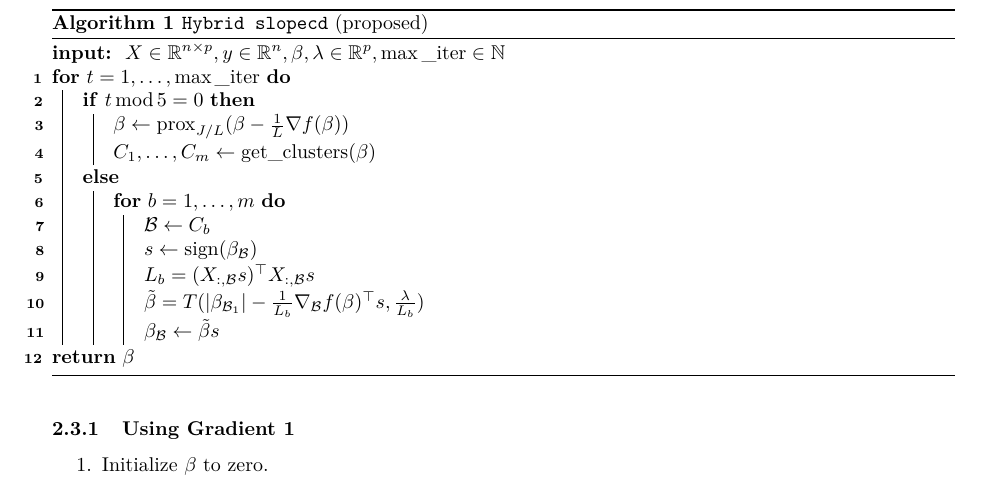
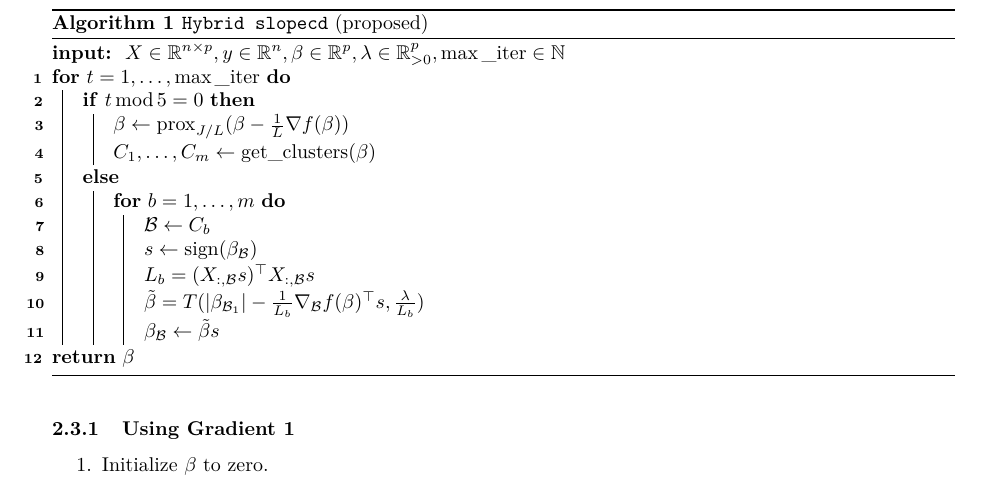
Before and after one commit to jolars/slopecd, a LaTeX paper (tex/slopecd.tex, which reads tex/theory.tex): part of page 5 of 6, cut so that both start at the same text. Compiled offline with pdfLaTeX.

Commit message:
Updates from Overleaf

```diff
--- a/tex/theory.tex
+++ b/tex/theory.tex
@@ -301,7 +301,7 @@ a new cluster.
   \SetKwInOut{Init}{init}
   \SetKwInOut{Input}{input}
   \Input{
-      $X \in \mathbb{R}^{n\times p}, y\in \mathbb{R}^n, \beta, \lambda \in \mathbb{R}^p,
+      $X \in \mathbb{R}^{n\times p}, y\in \mathbb{R}^n, \beta\in \mathbb{R}^p, \lambda \in \mathbb{R}_{>0}^p,
       \mathrm{\max\_{iter}} \in\mathbb{N}
       $}
   \caption{\texttt{Hybrid slopecd} (proposed)}\label{alg:sksparse}
```
